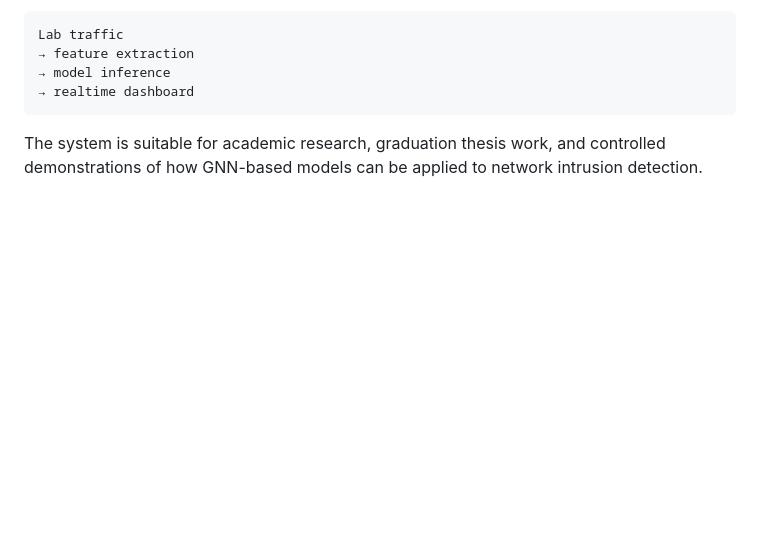
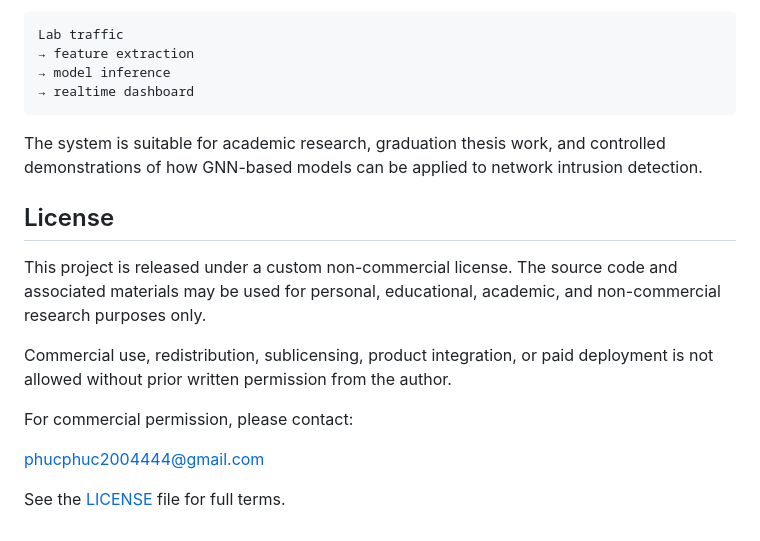
Before and after one commit to PhucHoang200/DATN_2026, a Markdown page: README.md, the part around the change. GitHub-like rendering; blank space fills up the shorter version.

Commit message:
Include project license details in README
Added license information for project usage and restrictions.

````diff
--- a/README.md
+++ b/README.md
@@ -1124,3 +1124,15 @@ Lab traffic
 ```
 
 The system is suitable for academic research, graduation thesis work, and controlled demonstrations of how GNN-based models can be applied to network intrusion detection.
+
+## License
+
+This project is released under a custom non-commercial license. The source code and associated materials may be used for personal, educational, academic, and non-commercial research purposes only.
+
+Commercial use, redistribution, sublicensing, product integration, or paid deployment is not allowed without prior written permission from the author.
+
+For commercial permission, please contact:
+
+phucphuc2004444@gmail.com
+
+See the [LICENSE](LICENSE) file for full terms.
````
